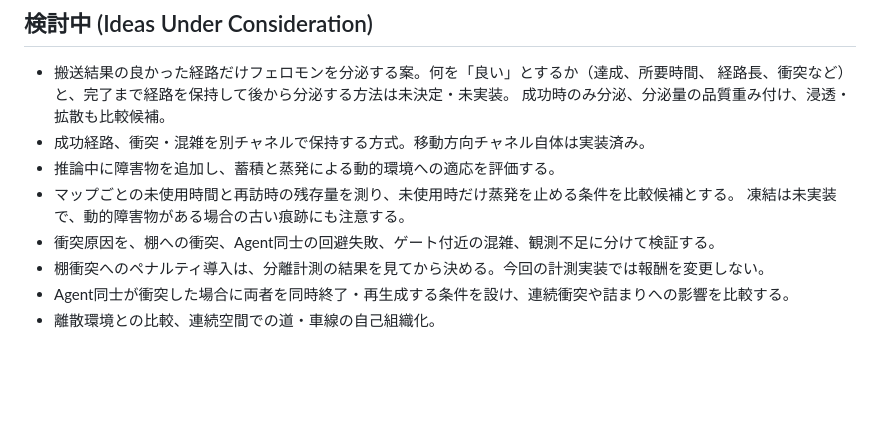
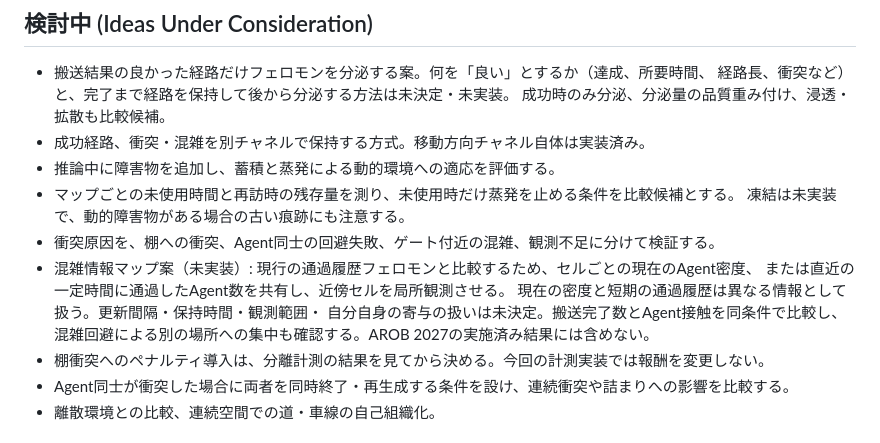
Before and after one commit to Tobigusoku/ML-warehouse, a Markdown page: RESEARCH_STATUS.md, the part around the change. Drawn GitHub-style; blank space fills up the shorter version.

Commit message:
Document congestion information map idea for warehouse research

```diff
--- a/RESEARCH_STATUS.md
+++ b/RESEARCH_STATUS.md
@@ -358,6 +358,11 @@ Agent非接触で完了した割合は30.53%対30.63%でほぼ同じ。壁・棚
 - マップごとの未使用時間と再訪時の残存量を測り、未使用時だけ蒸発を止める条件を比較候補とする。
   凍結は未実装で、動的障害物がある場合の古い痕跡にも注意する。
 - 衝突原因を、棚への衝突、Agent同士の回避失敗、ゲート付近の混雑、観測不足に分けて検証する。
+- 混雑情報マップ案（未実装）: 現行の通過履歴フェロモンと比較するため、セルごとの現在のAgent密度、
+  または直近の一定時間に通過したAgent数を共有し、近傍セルを局所観測させる。
+  現在の密度と短期の通過履歴は異なる情報として扱う。更新間隔・保持時間・観測範囲・
+  自分自身の寄与の扱いは未決定。搬送完了数とAgent接触を同条件で比較し、
+  混雑回避による別の場所への集中も確認する。AROB 2027の実施済み結果には含めない。
 - 棚衝突へのペナルティ導入は、分離計測の結果を見てから決める。今回の計測実装では報酬を変更しない。
 - Agent同士が衝突した場合に両者を同時終了・再生成する条件を設け、連続衝突や詰まりへの影響を比較する。
 - 離散環境との比較、連続空間での道・車線の自己組織化。
```
